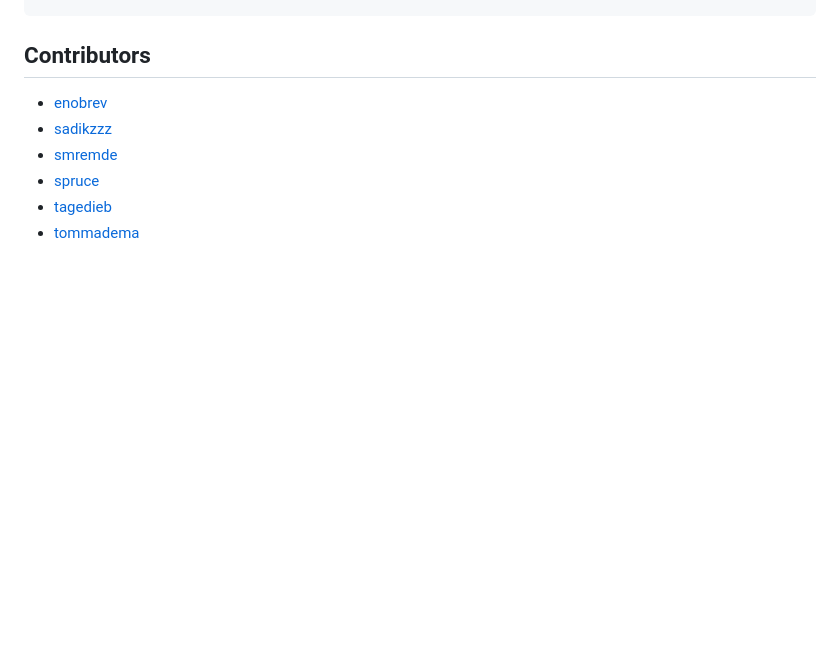
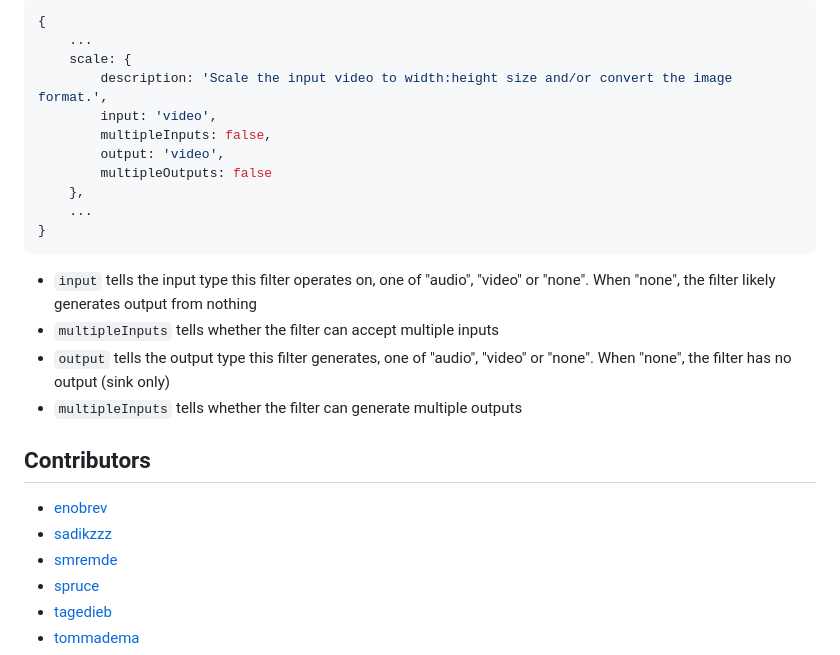
Before and after one commit to luju7fa/perspecdev, a Markdown page: README.md, the part around one of its changes. GitHub-like rendering; blank space fills up the shorter version.

````diff
--- a/README.md
+++ b/README.md
@@ -504,3 +584,21 @@ new Metadata(
+```js
+{
+    ...
+    scale: {
+        description: 'Scale the input video to width:height size and/or convert the image format.',
+        input: 'video',
+        multipleInputs: false,
+        output: 'video',
+        multipleOutputs: false
+    },
+    ...
+}
+```
+
+* `input` tells the input type this filter operates on, one of "audio", "video" or "none".  When "none", the filter likely generates output from nothing
+* `multipleInputs` tells whether the filter can accept multiple inputs
+* `output` tells the output type this filter generates, one of "audio", "video" or "none".  When "none", the filter has no output (sink only)
+* `multipleInputs` tells whether the filter can generate multiple outputs
 
 ## Contributors
 
````
Also changed, not shown: other parts of README.md (+81 -1 lines).
